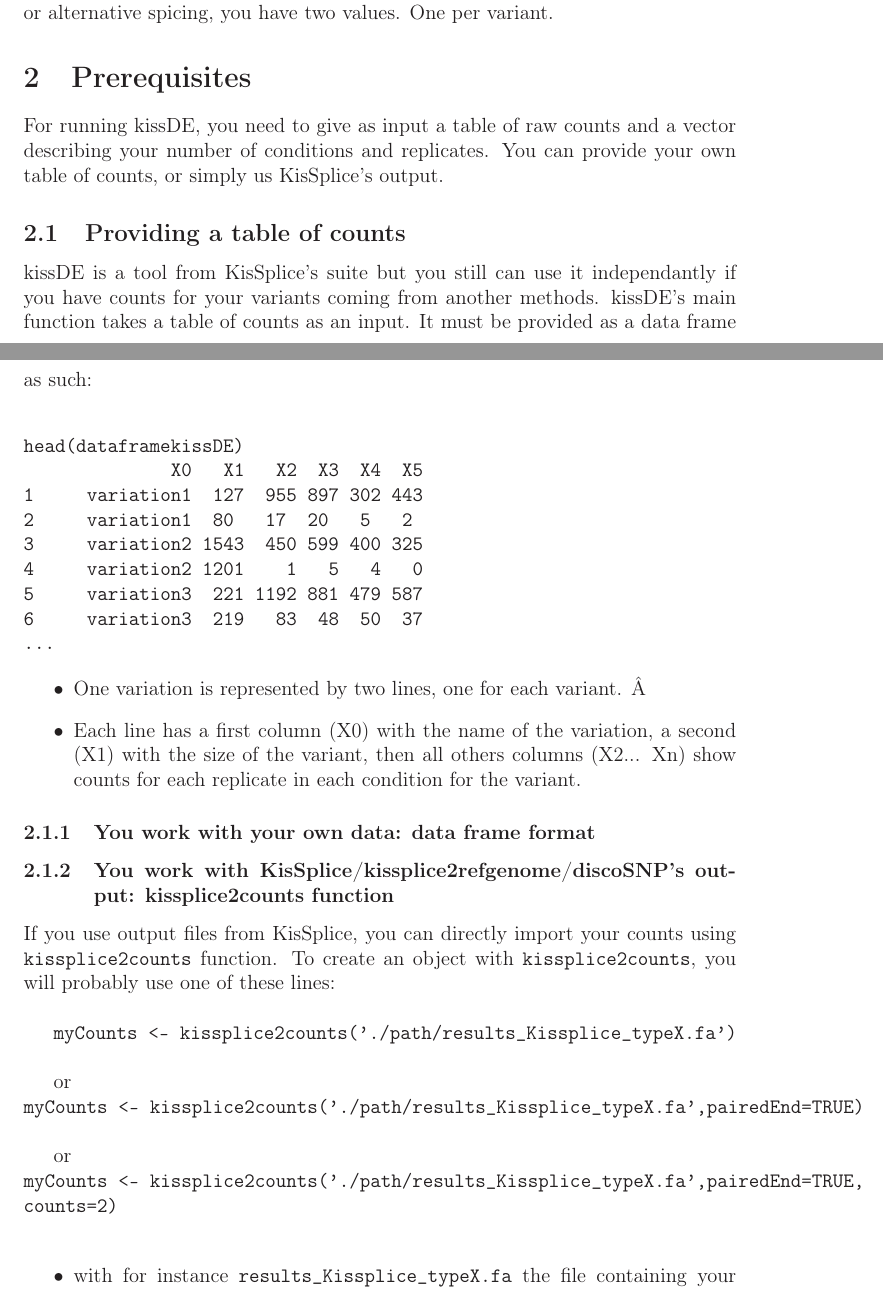
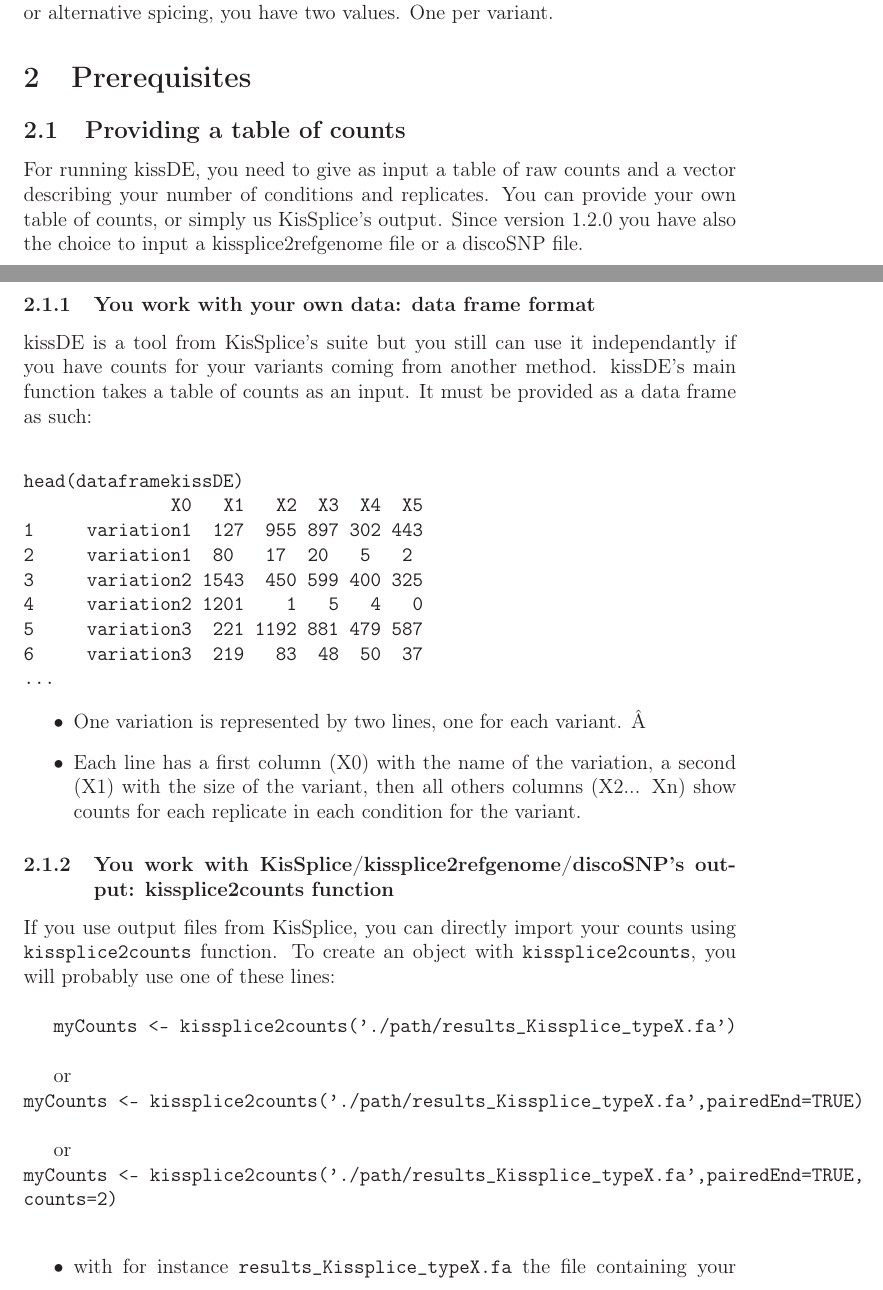
Before and after one commit to lbbe-software/kissDE, a LaTeX document (doc/kissDE_user_guide.tex): two parts of pages 1 and 2 of 8, joined at a grey line, cut so that both start at the same text. Compiled offline with LaTeX, dvips and Ghostscript.

Commit message:
some corrections in user's guide

```diff
--- a/doc/kissDE_user_guide.tex
+++ b/doc/kissDE_user_guide.tex
@@ -54,8 +54,7 @@
 %\end{enumerate}
 
 \section{Prerequisites}
-For running kissDE, you need to give as input a table of raw counts and a vector describing your number of conditions and replicates.
-You can provide your own table of counts, or simply us KisSplice's output.
+
 
 %\begin{enumerate}
 % \item You must build a table with the counts of the pairwise variants you want to test. This can be done with \texttt{kissplice2counts}.
@@ -63,7 +62,14 @@
 %\end{enumerate}
 
 \subsection{Providing a table of counts}
-kissDE is a tool from KisSplice's suite but you still can use it independantly if you have counts for your variants coming from another methods. kissDE's main function takes a table of counts as an input. It must be provided as a data frame as such:\\
+For running kissDE, you need to give as input a table of raw counts and a vector describing your number of conditions and replicates.
+You can provide your own table of counts, or simply us KisSplice's output. Since version 1.2.0 you have also the choice to
+input a kissplice2refgenome file or a discoSNP file.
+
+
+
+\subsubsection{You work with your own data: data frame format}
+kissDE is a tool from KisSplice's suite but you still can use it independantly if you have counts for your variants coming from another method. kissDE's main function takes a table of counts as an input. It must be provided as a data frame as such:\\
 \begin{verbatim}
 head(dataframekissDE)
               X0   X1   X2  X3  X4  X5
@@ -80,9 +86,6 @@
  \item Each line has a first column (X0) with the name of the variation, a second (X1) with the size of the variant, then all others columns (X2... Xn) show counts for each replicate in each condition for the variant.
 \end{itemize}
 
-
-
-\subsubsection{You work with your own data: data frame format}
 \subsubsection{You work with KisSplice/kissplice2refgenome/discoSNP's output: kissplice2counts function}
 If you use output files from KisSplice, you can directly import your counts using \texttt{kissplice2counts} function.
 To create an object with \texttt{kissplice2counts}, you will probably use one of these lines:\\
```
